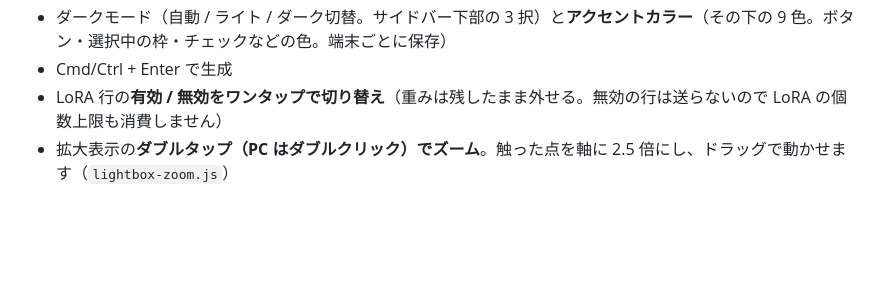
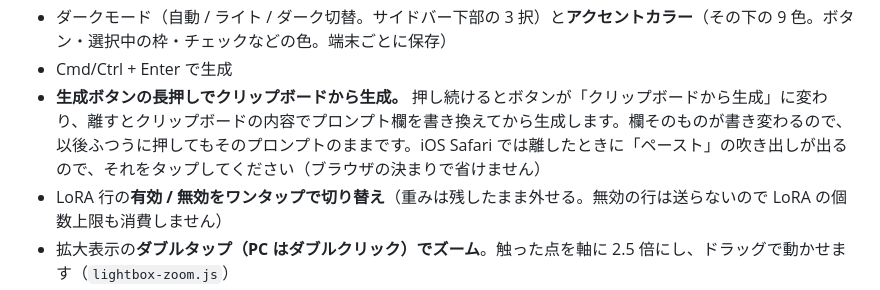
Before and after one commit to rabi0424/fal_playground, a Markdown page: README.md, the part around the change. Drawn GitHub-style; blank space fills up the shorter version.

Commit message:
docs: 生成ボタンの長押しを README に書く
Co-Authored-By: Claude Opus 5.5 <noreply@anthropic.com>
Claude-Session: https://claude.ai/code/session_011mTzk1sPydbPahPf8riMjh

```diff
--- a/README.md
+++ b/README.md
@@ -125,6 +125,7 @@ npx wrangler d1 execute fal-playground --remote --file=schema.sql
 - 開閉式の左サイドバー（全画面共通のナビゲーション。畳むとアイコンだけのレールになる・Cmd/Ctrl + B で開閉・スマホでは引き出し）
 - ダークモード（自動 / ライト / ダーク切替。サイドバー下部の 3 択）と**アクセントカラー**（その下の 9 色。ボタン・選択中の枠・チェックなどの色。端末ごとに保存）
 - Cmd/Ctrl + Enter で生成
+- **生成ボタンの長押しでクリップボードから生成。** 押し続けるとボタンが「クリップボードから生成」に変わり、離すとクリップボードの内容でプロンプト欄を書き換えてから生成します。欄そのものが書き変わるので、以後ふつうに押してもそのプロンプトのままです。iOS Safari では離したときに「ペースト」の吹き出しが出るので、それをタップしてください（ブラウザの決まりで省けません）
 - LoRA 行の**有効 / 無効をワンタップで切り替え**（重みは残したまま外せる。無効の行は送らないので LoRA の個数上限も消費しません）
 - 拡大表示の**ダブルタップ（PC はダブルクリック）でズーム**。触った点を軸に 2.5 倍にし、ドラッグで動かせます（`lightbox-zoom.js`）
 - **生成が終わっても、結果へ勝手にスクロールしません。** 代わりに「生成結果へ」を画面に浮かべ、押されたときだけ送ります（結果が下にあるときは画面の下＝生成バーの上、上にあるときは画面の上に出て、矢印もその向きになります）。生成中も設定を直せる・追加で投げられる作りなので、手を動かしている最中に画面を持っていかれると困るためです。結果がすでに見えているときは出しませんし、自分でスクロールして結果にたどり着けば引っ込みます
```
